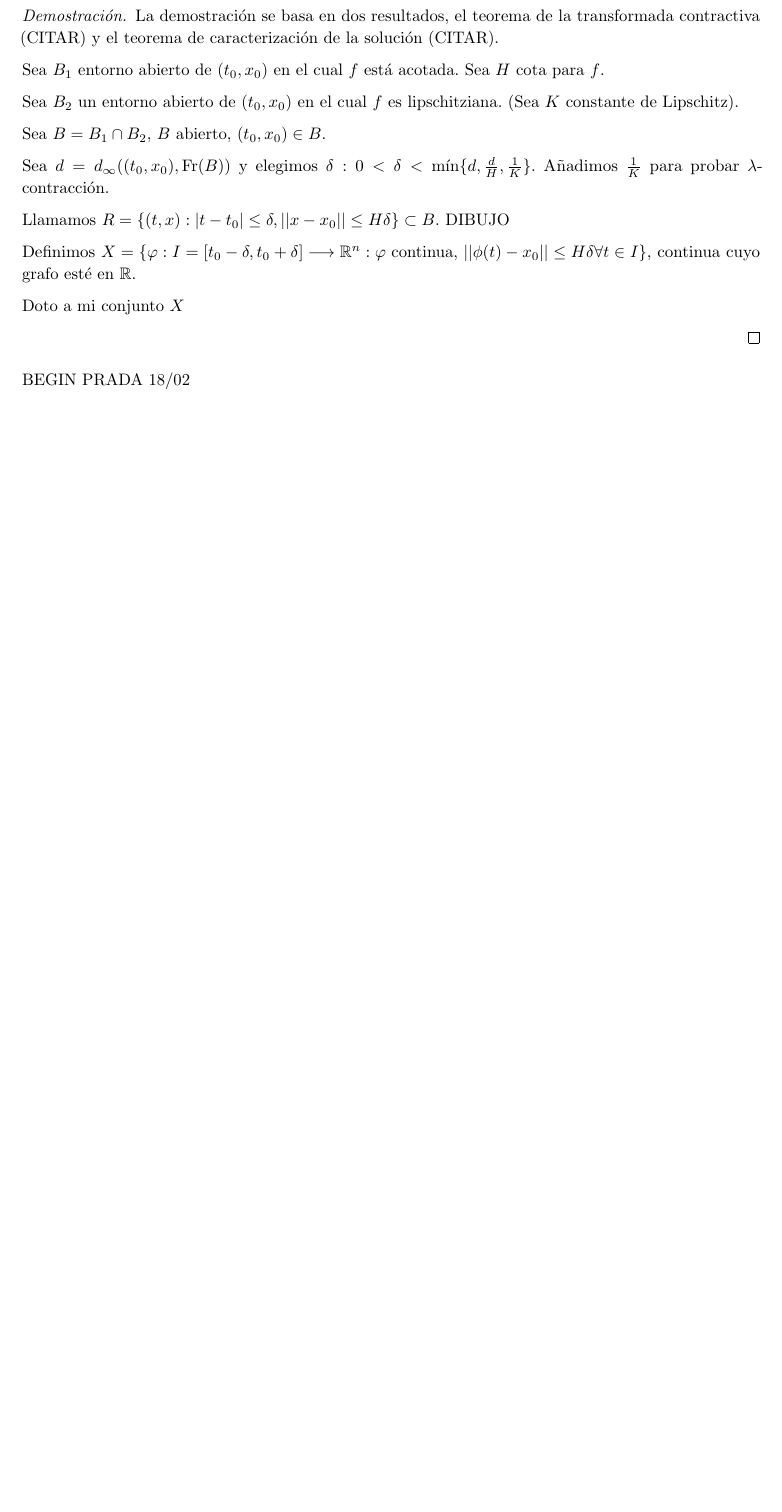
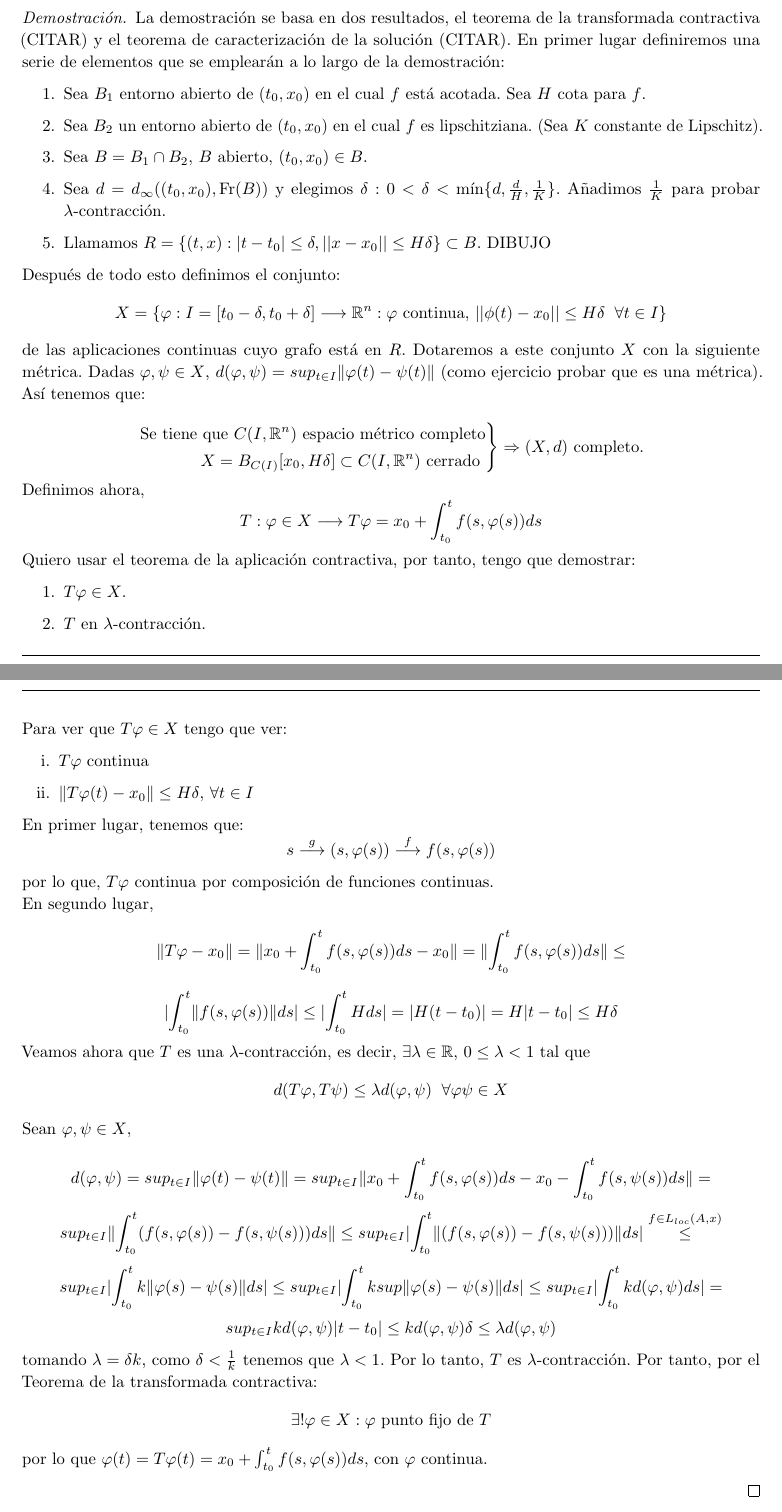
Before and after one commit to manudroid19/ApuntesEcuacionesDiferenciales, a LaTeX document (Apuntes.tex): part of page 13 of 16 before the commit and two parts of pages 15 and 16 of 17 after it, the two joined at a grey line, cut so that both start at the same text, the shorter picture padded with empty space. Compiled offline with pdfLaTeX.

Commit message:
Loco ultima clase toa redi

```diff
--- a/Apuntes.tex
+++ b/Apuntes.tex
@@ -796,27 +796,6 @@ BEGIN MANU 13/2
 	Por construcción, $ \pi_{n_k}(t_0)=x_0 \Rightarrow \varphi(t_0) = \lim\limits_{k\to \infty}\pi_{n_k}(t_0)=x_0$.
 \end{proof}
 
-
-	BEGIN MANU 25/02
-\begin{proof}
-	La demostración se basa en dos resultados, el teorema de la transformada contractiva (CITAR) y el teorema de caracterización de la solución (CITAR).
-
-	Sea $ B_1 $  entorno abierto de $ (t_0,x_0) $ en el cual $ f $ está acotada. Sea $ H $ cota para $ f $.
-
-	Sea $ B_2 $ un entorno abierto de $ (t_0,x_0) $ en el cual $ f $ es lipschitziana. (Sea $ K $ constante de Lipschitz).
-
-	Sea $ B=B_1 \cap B_2 $, $ B $ abierto, $ (t_0,x_0) \in B$.
-
-	Sea $ d=d_\infty((t_0,x_0),\text{Fr}(B)) $ y elegimos $ \delta : 0<\delta <\min \{d,\frac{d}{H},\frac{1}{K}\} $. Añadimos $ \frac{1}{K} $ para probar $ \lambda $-contracción.
-
-	Llamamos $ R=\{(t,x) : |t-t_0|\leq \delta, ||x-x_0||\leq H\delta \}\subset B $.
-	DIBUJO
-
-	Definimos $ X=\{\varphi : I=[t_0-\delta, t_0+\delta]\longrightarrow \mathbb{R}^n : \varphi \text{ continua, } ||\phi(t)-x_0||\leq H \delta \forall t \in I  \} $, continua cuyo grafo esté en $ \mathbb{R} $.
-
-	Doto a mi conjunto $ X $
-
-\end{proof}
 BEGIN PRADA 18/02
 
 BEGIN JORGE 20/02
@@ -930,3 +911,55 @@ BEGIN JORGE 20/02
+\begin{proof}
+	La demostración se basa en dos resultados, el teorema de la transformada contractiva (CITAR) y el teorema de caracterización de la solución (CITAR). En primer lugar definiremos una serie de elementos que se emplearán a lo largo de la demostración:
+	\begin{enumerate}
+		\item Sea $ B_1 $  entorno abierto de $ (t_0,x_0) $ en el cual $ f $ está acotada. Sea $ H $ cota para $ f $.
+
+		\item Sea $ B_2 $ un entorno abierto de $ (t_0,x_0) $ en el cual $ f $ es lipschitziana. (Sea $ K $ constante de Lipschitz).
+
+		\item Sea $ B=B_1 \cap B_2 $, $ B $ abierto, $ (t_0,x_0) \in B$.
+
+		\item Sea $ d=d_\infty((t_0,x_0),\text{Fr}(B)) $ y elegimos $ \delta : 0<\delta <\min \{d,\frac{d}{H},\frac{1}{K}\} $. Añadimos $ \frac{1}{K} $ para probar $ \lambda $-contracción.
+		\item Llamamos $ R=\{(t,x) : |t-t_0|\leq \delta, ||x-x_0||\leq H\delta \}\subset B $.
+		DIBUJO
+	\end{enumerate}
+
+	Después de todo esto definimos el conjunto:
+	 \[X=\{\varphi : I=[t_0-\delta, t_0+\delta]\longrightarrow \mathbb{R}^n : \varphi \text{ continua, } ||\phi(t)-x_0||\leq H \delta \hspace{0,2cm} \forall t \in I  \} \]
+	de las aplicaciones continuas cuyo grafo está en $R$. Dotaremos a este conjunto $ X $ con la siguiente métrica. Dadas $\varphi, \psi \in X$, $d(\varphi, \psi) = sup_{t \in I} \norm{\varphi (t) - \psi (t)}$ (como ejercicio probar que es una métrica). Así tenemos que:\\
+	\[\begin{rcases}
+		\text{Se tiene que }C(I, \mathbb{R}^n) \text{ espacio métrico completo}\\
+		X = B_{C(I)} [x_0, H\delta] \subset C(I, \mathbb{R}^n) \text{ cerrado } \\
+	\end{rcases} \Rightarrow (X, d) \text{ completo.}\]
+	Definimos ahora,
+	\[T:\varphi \in X \longrightarrow T\varphi = x_0 + \int_{t_0}^{t} f(s, \varphi(s))ds\]
+	Quiero usar el teorema de la aplicación contractiva, por tanto, tengo que demostrar:
+	\begin{enumerate}
+		\item $T\varphi \in X$.
+		\item $T$ en $\lambda$-contracción.
+	\end{enumerate}
+	Para ver que $T\varphi \in X$ tengo que ver:
+	\begin{enumerate}[	i.]
+		\item $T\varphi$ continua
+		\item $\norm{T\varphi (t) - x_0} \leq H\delta$, $\forall t \in I$
+	\end{enumerate}
+	En primer lugar, tenemos que:
+	\[s \stackrel{g}{\longrightarrow} (s, \varphi (s)) \stackrel{f}{\longrightarrow} f(s, \varphi (s))\]
+	por lo que, $T\varphi$ continua por composición de funciones continuas. \\
+	En segundo lugar,
+	\[\norm{T\varphi - x_0} = \norm{x_0 + \int_{t_0}^{t} f(s, \varphi (s)) ds - x_0} = \norm{\int_{t_0}^{t} f(s, \varphi (s)) ds} \leq \]
+	\[\abs{\int_{t_0}^{t} \norm{f(s, \varphi (s))}ds} \leq \abs{\int_{t_0}^{t} H ds} = \abs{H(t - t_0)} = H\abs{t - t_0} \leq H\delta \]
+	Veamos ahora que $T$ es una $\lambda$-contracción, es decir, $\exists \lambda \in \mathbb{R}$, $0 \leq \lambda < 1$ tal que
+	\[d(T\varphi, T\psi) \leq \lambda d(\varphi, \psi) \hspace{0,2cm} \forall \varphi \psi \in X\]
+	Sean $\varphi, \psi \in X$, \\
+	\[d(\varphi, \psi) = sup_{t \in I} \norm{\varphi (t) - \psi (t)} = sup_{t \in I} \norm{x_0 + \int_{t_0}^{t} f(s, \varphi(s))ds - x_0 - \int_{t_0}^{t} f(s, \psi(s))ds} = \]
+	\[sup_{t \in I} \norm{\int_{t_0}^{t} (f(s, \varphi(s)) - f(s, \psi(s)))ds} \leq sup_{t \in I} \abs{\int_{t_0}^{t} \norm{(f(s, \varphi(s)) - f(s, \psi(s)))}ds} \stackrel{f \in L_{loc} (A, x)}{\leq} \]
+	\[sup_{t \in I} \abs{\int_{t_0}^{t} k\norm{\varphi(s) - \psi(s)}ds} \leq sup_{t \in I} \abs{\int_{t_0}^{t} k sup\norm{\varphi(s) - \psi(s)}ds} \leq sup_{t \in I} \abs{\int_{t_0}^{t} k d(\varphi, \psi)ds} = \]
+	\[sup_{t \in I} kd(\varphi, \psi)\abs{t - t_0} \leq kd(\varphi, \psi)\delta \leq \lambda d(\varphi, \psi)\]
+	tomando $\lambda = \delta k$, como $\delta < \frac{1}{k}$ tenemos que $\lambda < 1$.
+	Por lo tanto, $T$ es $\lambda$-contracción. Por tanto, por el Teorema de la transformada contractiva:
+	\[\exists ! \varphi \in X : \varphi \text{ punto fijo de } T\]
+	por lo que $\varphi (t) = T\varphi (t) = x_0 + \int_{t_0}^{t} f(s, \varphi (s))ds$, con $\varphi$ continua.
+
+\end{proof}
 \section{Tema 3.}
 \pagebreak
 \section{Tema 4.}
```
Also changed, not shown: Apuntes.tex (4 more changed lines).
